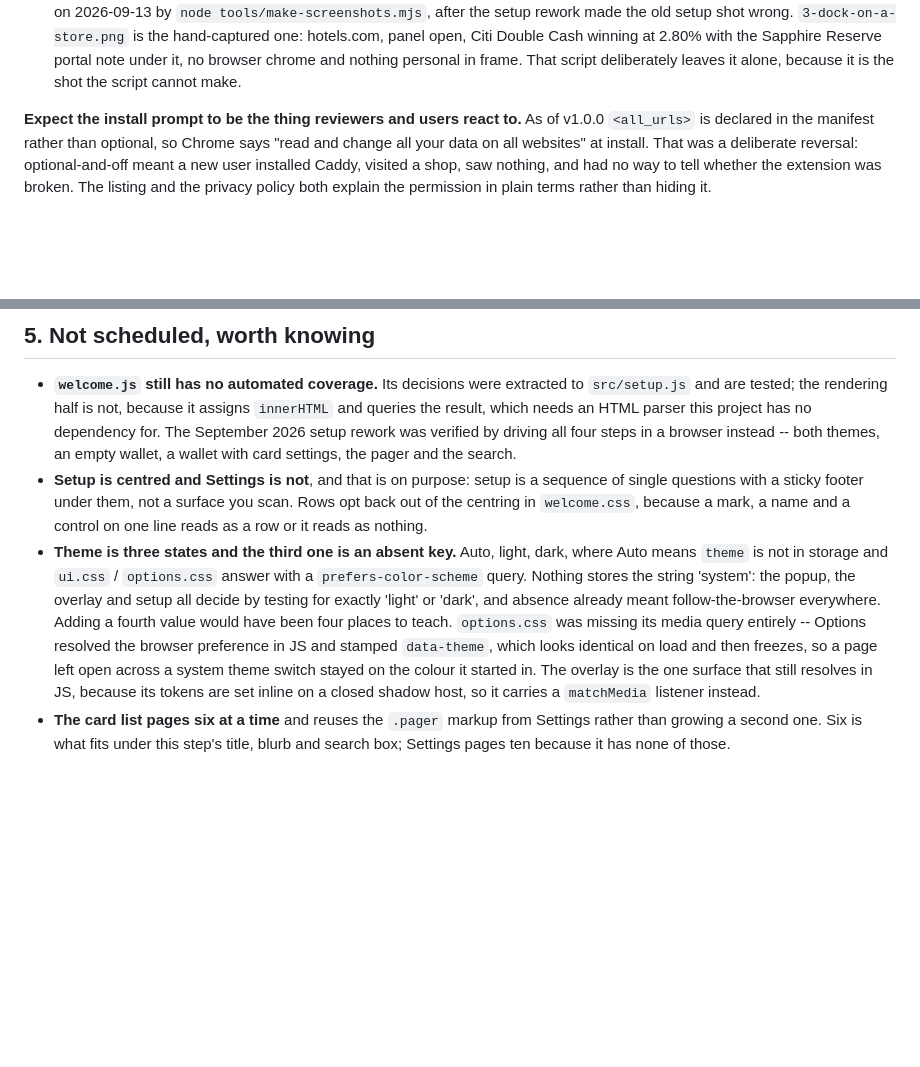
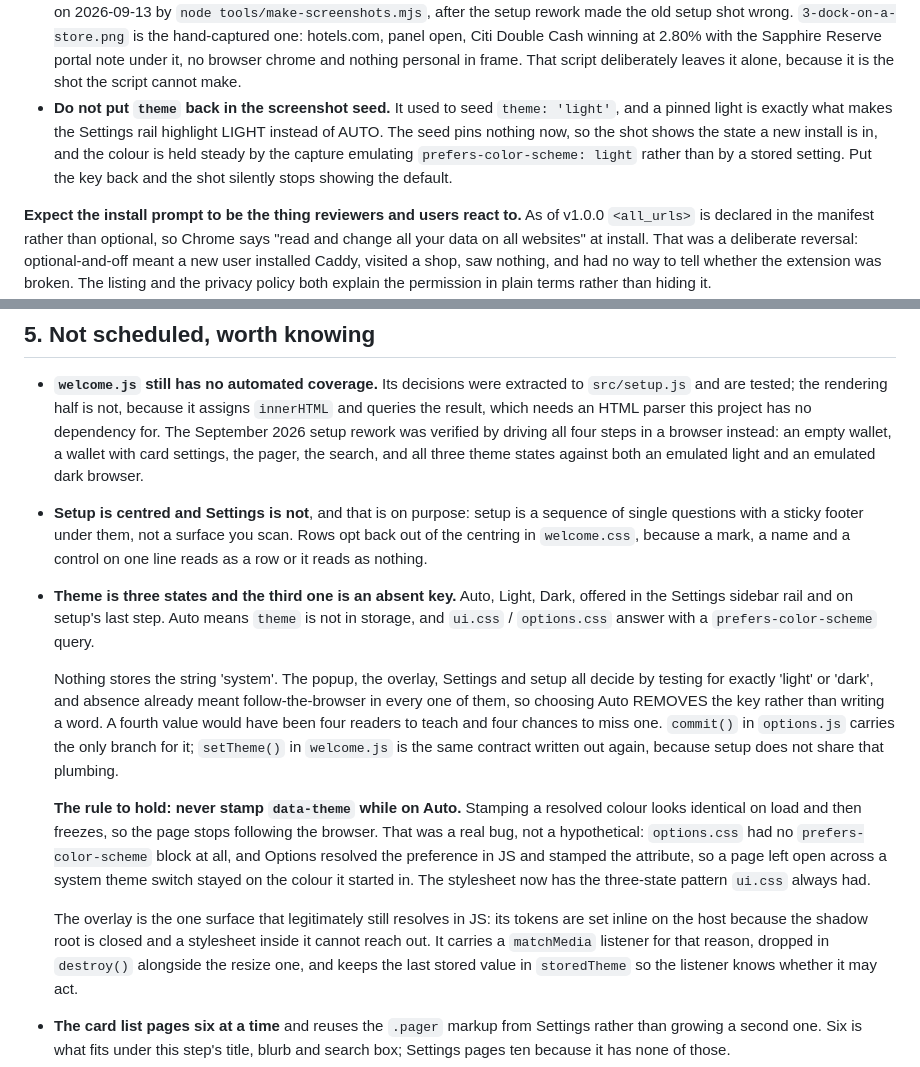
Before and after one commit to davidx7217/caddy, a Markdown page: HANDOFF.md, 2 parts joined by grey strips. GitHub-like rendering; blank space fills up the shorter version.

Commit message:
Record the theme work in the handoff
Says where the control lives, why Auto removes the key instead of storing a word,
and names the rule that the bug came from: never stamp data-theme while on Auto,
because a resolved colour looks right on load and then freezes.

Adds the screenshot trap next to the submission checklist. The seed used to pin
theme: 'light', which is what would make the Settings rail highlight LIGHT rather
than AUTO, so putting that key back silently stops the shot showing the default.

Co-Authored-By: Claude Opus 5 <noreply@anthropic.com>

```diff
--- a/HANDOFF.md
+++ b/HANDOFF.md
@@ -44,6 +44,12 @@ Everything is written, checked and current. This is the next thing to do.
   open, Citi Double Cash winning at 2.80% with the Sapphire Reserve portal note
   under it, no browser chrome and nothing personal in frame. That script
   deliberately leaves it alone, because it is the shot the script cannot make.
+- **Do not put `theme` back in the screenshot seed.** It used to seed
+  `theme: 'light'`, and a pinned light is exactly what makes the Settings rail
+  highlight LIGHT instead of AUTO. The seed pins nothing now, so the shot shows
+  the state a new install is in, and the colour is held steady by the capture
+  emulating `prefers-color-scheme: light` rather than by a stored setting. Put
+  the key back and the shot silently stops showing the default.
 
 **Expect the install prompt to be the thing reviewers and users react to.** As of
 v1.0.0 `<all_urls>` is declared in the manifest rather than optional, so Chrome
@@ -116,24 +122,39 @@ the README and a real person's card list.
   to `src/setup.js` and are tested; the rendering half is not, because it assigns
   `innerHTML` and queries the result, which needs an HTML parser this project has
   no dependency for. The September 2026 setup rework was verified by driving all
-  four steps in a browser instead -- both themes, an empty wallet, a wallet with
-  card settings, the pager and the search.
+  four steps in a browser instead: an empty wallet, a wallet with card settings,
+  the pager, the search, and all three theme states against both an emulated
+  light and an emulated dark browser.
 - **Setup is centred and Settings is not**, and that is on purpose: setup is a
   sequence of single questions with a sticky footer under them, not a surface you
   scan. Rows opt back out of the centring in `welcome.css`, because a mark, a name
   and a control on one line reads as a row or it reads as nothing.
-- **Theme is three states and the third one is an absent key.** Auto, light,
-  dark, where Auto means `theme` is not in storage and `ui.css` / `options.css`
-  answer with a `prefers-color-scheme` query. Nothing stores the string 'system':
-  the popup, the overlay and setup all decide by testing for exactly 'light' or
-  'dark', and absence already meant follow-the-browser everywhere. Adding a
-  fourth value would have been four places to teach.
-  `options.css` was missing its media query entirely -- Options resolved the
-  browser preference in JS and stamped `data-theme`, which looks identical on
-  load and then freezes, so a page left open across a system theme switch stayed
-  on the colour it started in. The overlay is the one surface that still resolves
-  in JS, because its tokens are set inline on a closed shadow host, so it carries
-  a `matchMedia` listener instead.
+- **Theme is three states and the third one is an absent key.** Auto, Light,
+  Dark, offered in the Settings sidebar rail and on setup's last step. Auto means
+  `theme` is not in storage, and `ui.css` / `options.css` answer with a
+  `prefers-color-scheme` query.
+
+  Nothing stores the string 'system'. The popup, the overlay, Settings and setup
+  all decide by testing for exactly 'light' or 'dark', and absence already meant
+  follow-the-browser in every one of them, so choosing Auto REMOVES the key
+  rather than writing a word. A fourth value would have been four readers to
+  teach and four chances to miss one. `commit()` in `options.js` carries the only
+  branch for it; `setTheme()` in `welcome.js` is the same contract written out
+  again, because setup does not share that plumbing.
+
+  **The rule to hold: never stamp `data-theme` while on Auto.** Stamping a
+  resolved colour looks identical on load and then freezes, so the page stops
+  following the browser. That was a real bug, not a hypothetical:
+  `options.css` had no `prefers-color-scheme` block at all, and Options resolved
+  the preference in JS and stamped the attribute, so a page left open across a
+  system theme switch stayed on the colour it started in. The stylesheet now has
+  the three-state pattern `ui.css` always had.
+
+  The overlay is the one surface that legitimately still resolves in JS: its
+  tokens are set inline on the host because the shadow root is closed and a
+  stylesheet inside it cannot reach out. It carries a `matchMedia` listener for
+  that reason, dropped in `destroy()` alongside the resize one, and keeps the
+  last stored value in `storedTheme` so the listener knows whether it may act.
 - **The card list pages six at a time** and reuses the `.pager` markup from
   Settings rather than growing a second one. Six is what fits under this step's
   title, blurb and search box; Settings pages ten because it has none of those.
```
